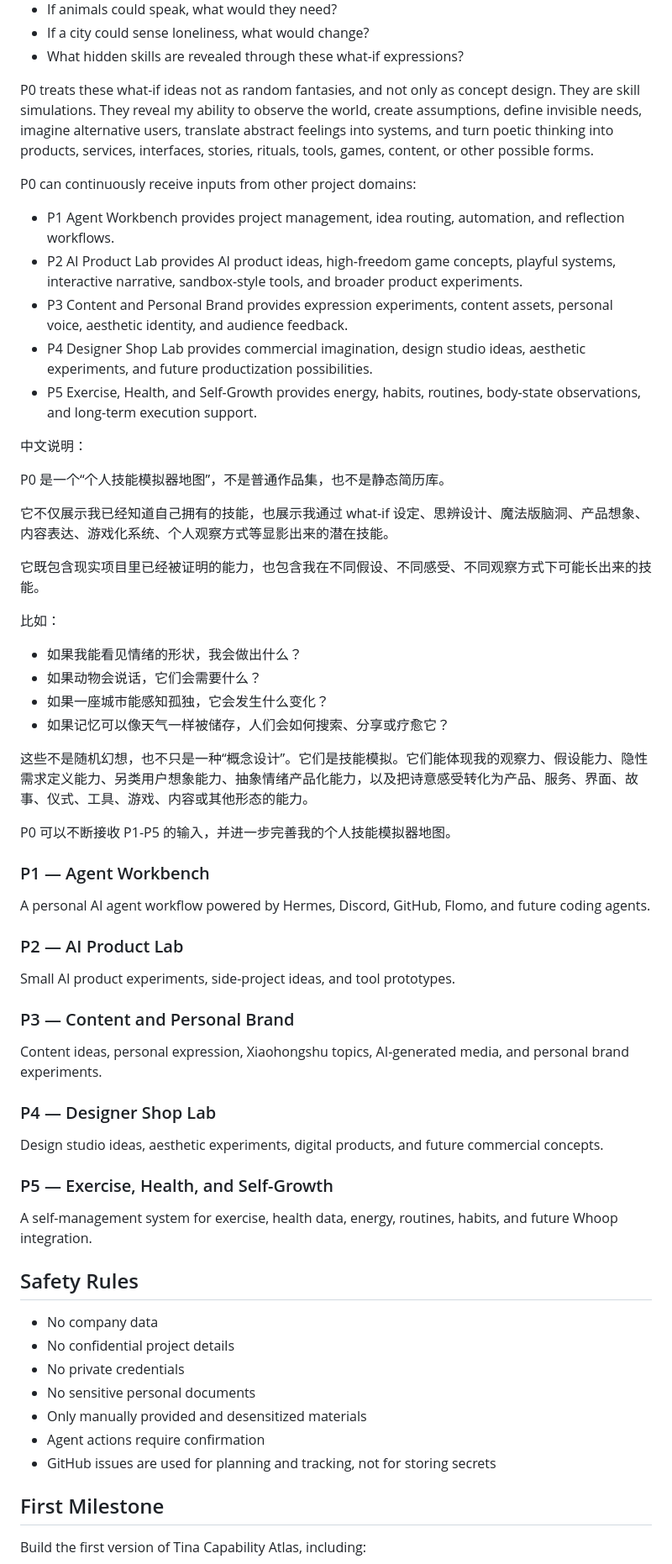
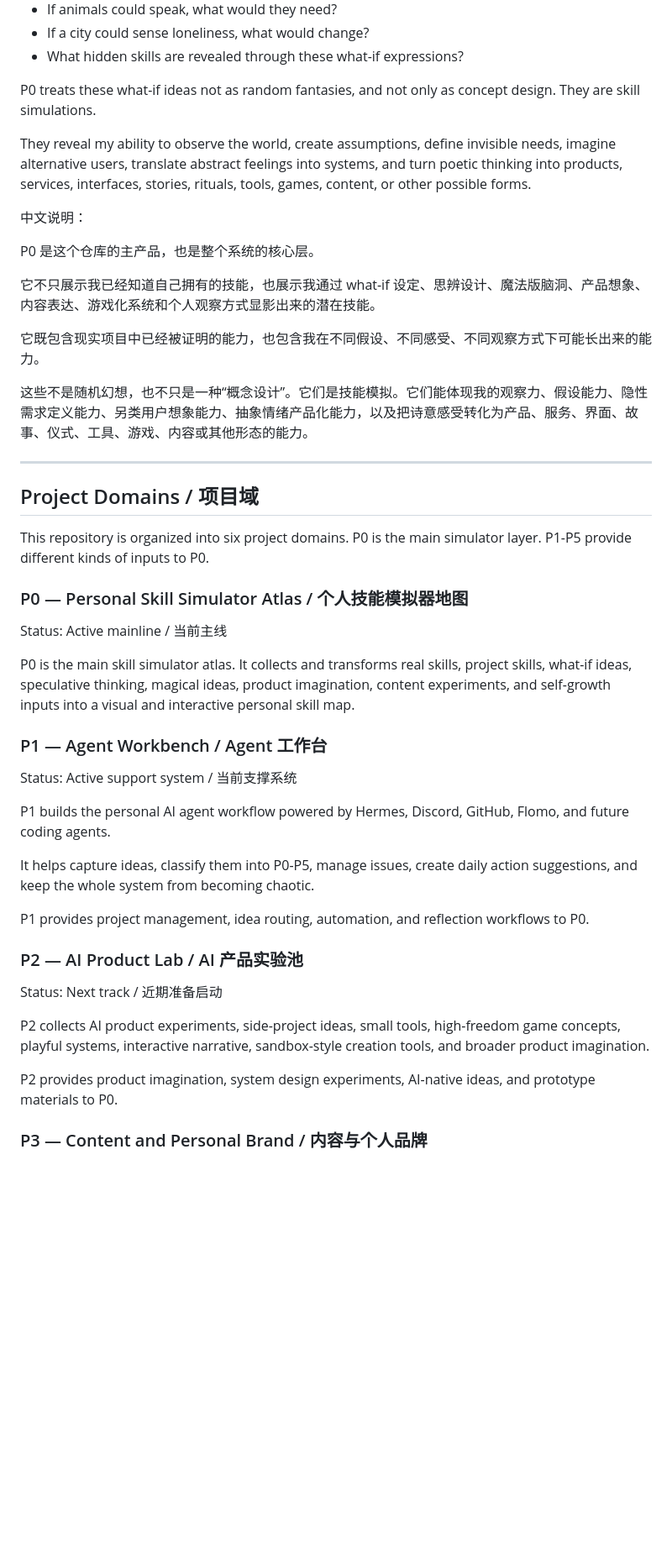
Before and after one commit to Xhuiii/xhui-capability-atlas, a Markdown page: README.md, the part around one of its changes. Shown at 84% size. GitHub-like rendering; blank space fills up the shorter version.

```diff
--- a/README.md
+++ b/README.md
@@ -30,66 +38,49 @@ It also asks:
 - If a city could sense loneliness, what would change?
 - What hidden skills are revealed through these what-if expressions?
 
-P0 treats these what-if ideas not as random fantasies, and not only as concept design. They are skill simulations. They reveal my ability to observe the world, create assumptions, define invisible needs, imagine alternative users, translate abstract feelings into systems, and turn poetic thinking into products, services, interfaces, stories, rituals, tools, games, content, or other possible forms.
+P0 treats these what-if ideas not as random fantasies, and not only as concept design. They are skill simulations.
 
-P0 can continuously receive inputs from other project domains:
-
-- P1 Agent Workbench provides project management, idea routing, automation, and reflection workflows.
-- P2 AI Product Lab provides AI product ideas, high-freedom game concepts, playful systems, interactive narrative, sandbox-style tools, and broader product experiments.
-- P3 Content and Personal Brand provides expression experiments, content assets, personal voice, aesthetic identity, and audience feedback.
-- P4 Designer Shop Lab provides commercial imagination, design studio ideas, aesthetic experiments, and future productization possibilities.
-- P5 Exercise, Health, and Self-Growth provides energy, habits, routines, body-state observations, and long-term execution support.
+They reveal my ability to observe the world, create assumptions, define invisible needs, imagine alternative users, translate abstract feelings into systems, and turn poetic thinking into products, services, interfaces, stories, rituals, tools, games, content, or other possible forms.
 
 中文说明：
 
-P0 是一个“个人技能模拟器地图”，不是普通作品集，也不是静态简历库。
+P0 是这个仓库的主产品，也是整个系统的核心层。
 
-它不仅展示我已经知道自己拥有的技能，也展示我通过 what-if 设定、思辨设计、魔法版脑洞、产品想象、内容表达、游戏化系统、个人观察方式等显影出来的潜在技能。
+它不只展示我已经知道自己拥有的技能，也展示我通过 what-if 设定、思辨设计、魔法版脑洞、产品想象、内容表达、游戏化系统和个人观察方式显影出来的潜在技能。
 
-它既包含现实项目里已经被证明的能力，也包含我在不同假设、不同感受、不同观察方式下可能长出来的技能。
-
-比如：
-- 如果我能看见情绪的形状，我会做出什么？
-- 如果动物会说话，它们会需要什么？
-- 如果一座城市能感知孤独，它会发生什么变化？
-- 如果记忆可以像天气一样被储存，人们会如何搜索、分享或疗愈它？
+它既包含现实项目中已经被证明的能力，也包含我在不同假设、不同感受、不同观察方式下可能长出来的能力。
 
 这些不是随机幻想，也不只是一种“概念设计”。它们是技能模拟。它们能体现我的观察力、假设能力、隐性需求定义能力、另类用户想象能力、抽象情绪产品化能力，以及把诗意感受转化为产品、服务、界面、故事、仪式、工具、游戏、内容或其他形态的能力。
 
-P0 可以不断接收 P1-P5 的输入，并进一步完善我的个人技能模拟器地图。
+---
 
+## Project Domains / 项目域
 
-### P1 — Agent Workbench
+This repository is organized into six project domains. P0 is the main simulator layer. P1-P5 provide different kinds of inputs to P0.
 
-A personal AI agent workflow powered by Hermes, Discord, GitHub, Flomo, and future coding agents.
+### P0 — Personal Skill Simulator Atlas / 个人技能模拟器地图
 
-### P2 — AI Product Lab
+Status: Active mainline / 当前主线
 
-Small AI product experiments, side-project ideas, and tool prototypes.
+P0 is the main skill simulator atlas. It collects and transforms real skills, project skills, what-if ideas, speculative thinking, magical ideas, product imagination, content experiments, and self-growth inputs into a visual and interactive personal skill map.
 
-### P3 — Content and Personal Brand
+### P1 — Agent Workbench / Agent 工作台
 
-Content ideas, personal expression, Xiaohongshu topics, AI-generated media, and personal brand experiments.
+Status: Active support system / 当前支撑系统
 
-### P4 — Designer Shop Lab
+P1 builds the personal AI agent workflow powered by Hermes, Discord, GitHub, Flomo, and future coding agents.
 
-Design studio ideas, aesthetic experiments, digital products, and future commercial concepts.
+It helps capture ideas, classify them into P0-P5, manage issues, create daily action suggestions, and keep the whole system from becoming chaotic.
 
-### P5 — Exercise, Health, and Self-Growth
+P1 provides project management, idea routing, automation, and reflection workflows to P0.
 
-A self-management system for exercise, health data, energy, routines, habits, and future Whoop integration.
+### P2 — AI Product Lab / AI 产品实验池
 
-## Safety Rules
+Status: Next track / 近期准备启动
 
-* No company data
-* No confidential project details
-* No private credentials
-* No sensitive personal documents
-* Only manually provided and desensitized materials
-* Agent actions require confirmation
-* GitHub issues are used for planning and tracking, not for storing secrets
+P2 collects AI product experiments, side-project ideas, small tools, high-freedom game concepts, playful systems, interactive narrative, sandbox-style creation tools, and broader product imagination.
 
-## First Milestone
+P2 provides product imagination, system design experiments, AI-native ideas, and prototype materials to P0.
 
-Build the first version of Tina Capability Atlas, including:
+### P3 — Content and Personal Brand / 内容与个人品牌
 
```
Also changed, not shown: other parts of README.md (+193 -56 lines).
